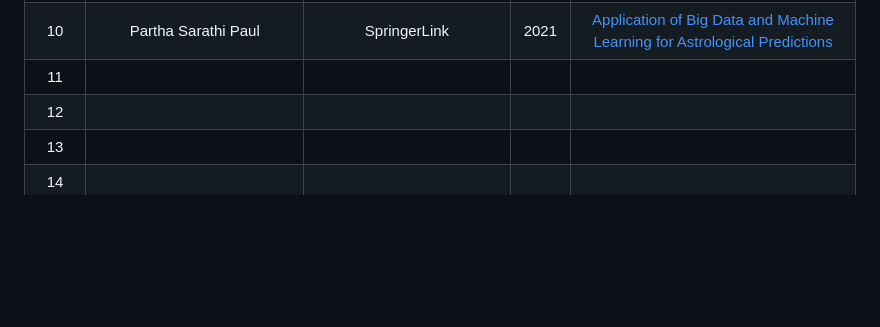
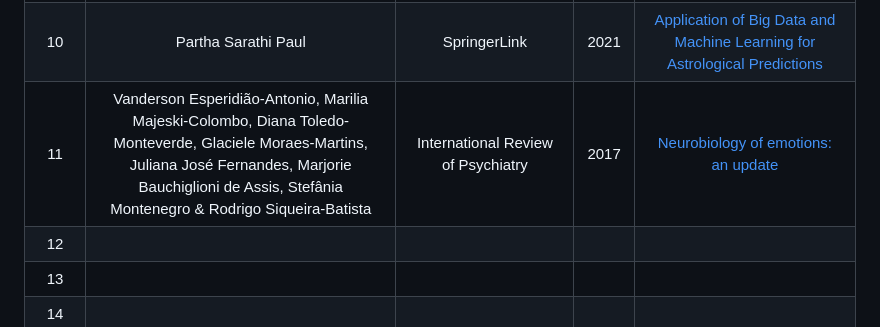
Before and after one commit to mohitlabs/Research, a Markdown page: Dissertation1.md, the part around the change. Drawn GitHub-style; blank space fills up the shorter version.

```diff
--- a/Dissertation1.md
+++ b/Dissertation1.md
@@ -26,7 +26,7 @@ This paper describes that how Emotionally Intelligent Machines(EIM's) can be dev
 |  08  | Yossi Buskila, Alba Bellot-Saez & John W. Morley | Research Gate | 2019 | [Generating Brain Waves, the Power of Astrocytes](https://www.researchgate.net/publication/336657756_Generating_Brain_Waves_the_Power_of_Astrocytes) |
 |  09  | Noushin Hajarolasvadi, Miguel Arjona Ramírez & Hasan Demirel | arxiv | 2020 | [Generative Adversarial Networks in Human Emotion Synthesis:A Review](https://arxiv.org/abs/2010.15075) |
 |  10  | Partha Sarathi Paul | SpringerLink | 2021 | [Application of Big Data and Machine Learning for Astrological Predictions](https://link.springer.com/chapter/10.1007/978-981-16-2543-5_1) |
-|  11  |  |  |  | []() |
+|  11  | Vanderson Esperidião-Antonio, Marilia Majeski-Colombo, Diana Toledo-Monteverde, Glaciele Moraes-Martins, Juliana José Fernandes, Marjorie Bauchiglioni de Assis, Stefânia Montenegro & Rodrigo Siqueira-Batista | International Review of Psychiatry | 2017 | [Neurobiology of emotions: an update](https://www.tandfonline.com/doi/full/10.1080/09540261.2017.1285983) |
 |  12  |  |  |  | []() |
 |  13  |  |  |  | []() |
 |  14  |  |  |  | []() |
```
